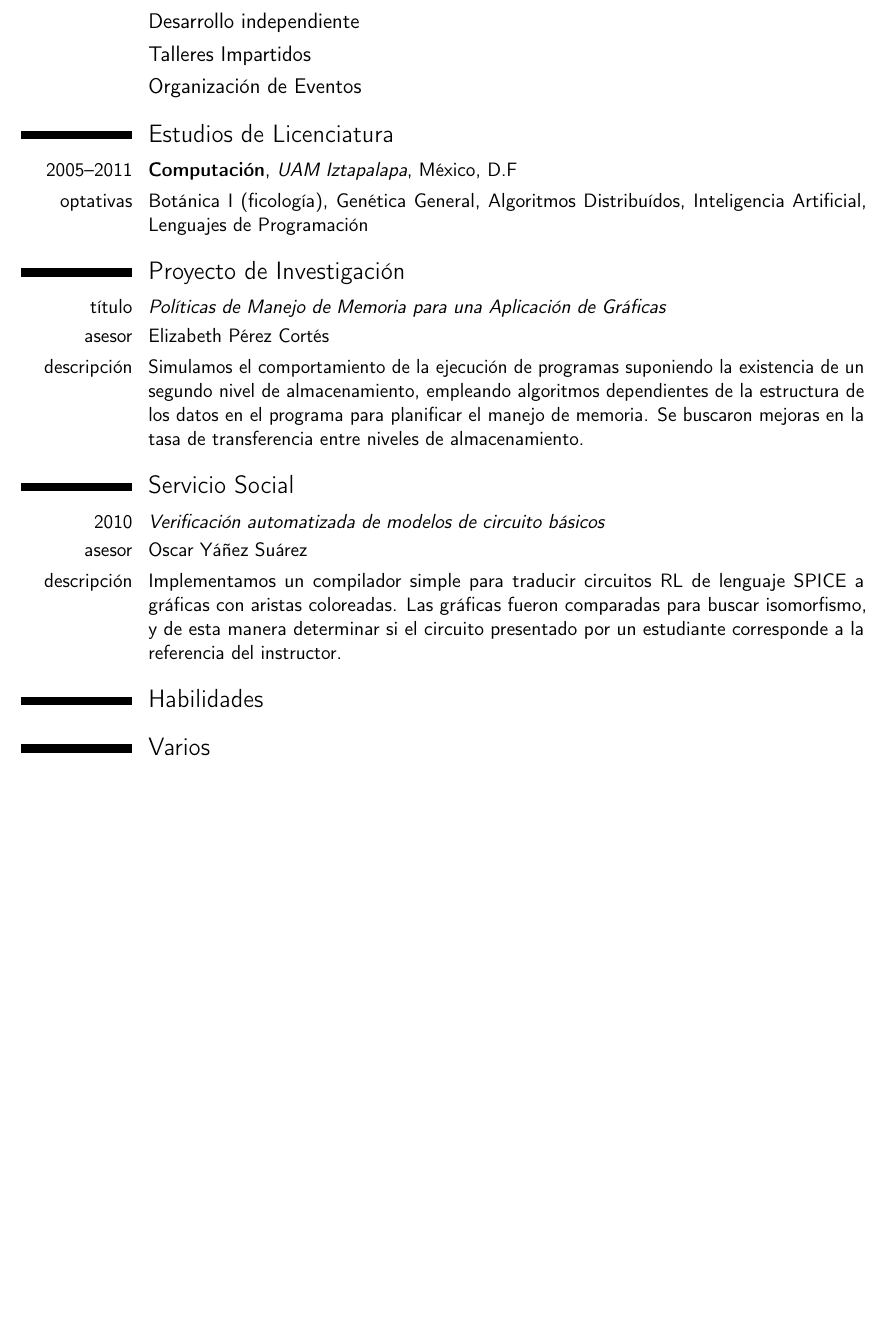
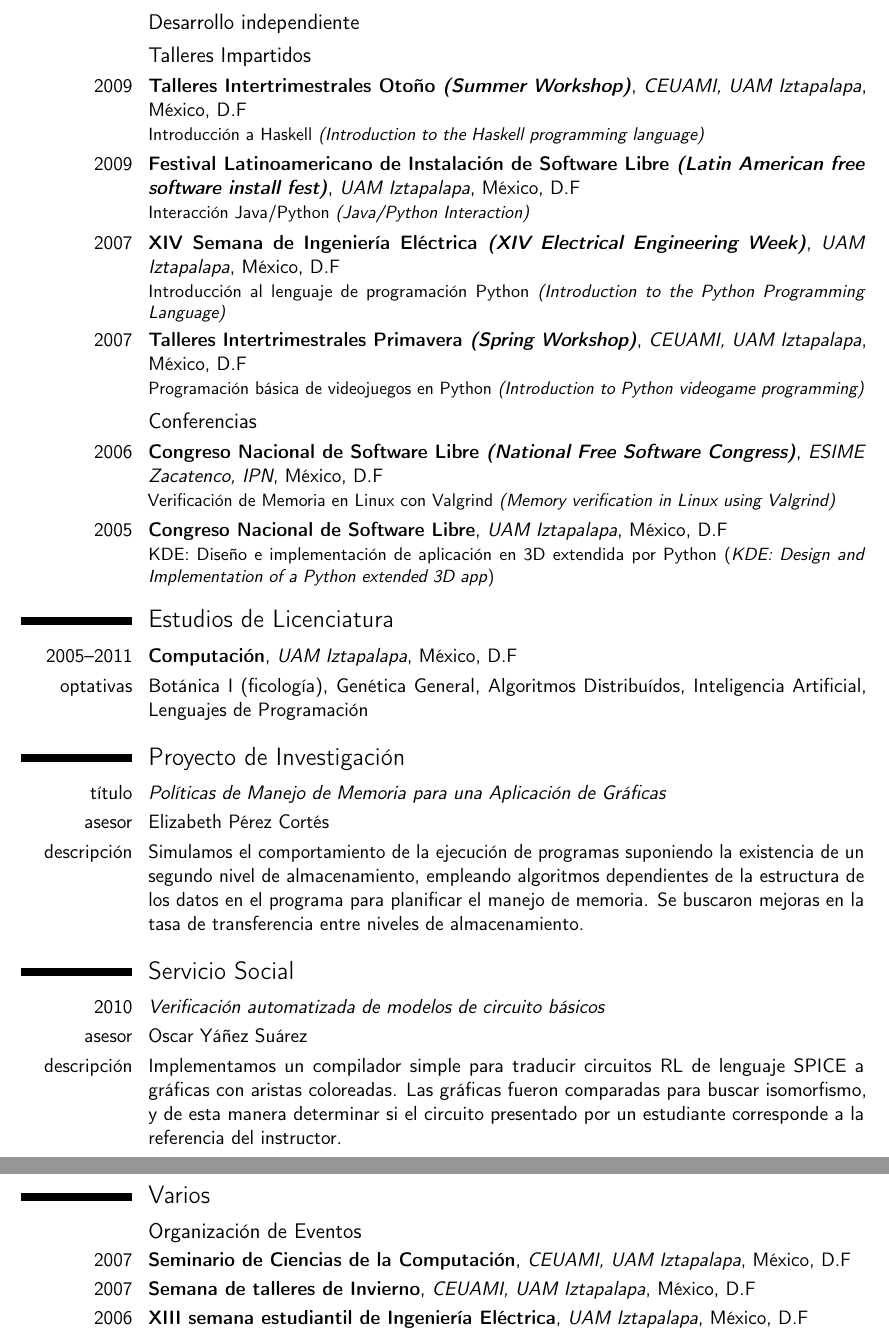
Before and after one commit to jsoffer/curriculum, a LaTeX CV (curriculum.tex): part of page 2 of 2 before the commit and two parts of pages 2 and 3 of 3 after it, the two joined at a grey line, cut so that both start at the same text, the shorter picture padded with empty space. Compiled offline with pdfLaTeX.

Commit message:
talleres, conferencias, eventos

```diff
--- a/curriculum.tex
+++ b/curriculum.tex
@@ -98,7 +98,19 @@
 
 \subsection{Talleres Impartidos}
 
-\subsection{Organización de Eventos}
+\cventry{2009}{Talleres Intertrimestrales Otoño \emph{(Summer Workshop)}}{CEUAMI, UAM
+Iztapalapa}{México, D.F}{}{Introducción a Haskell \emph{(Introduction to the Haskell programming language)}} %% FIXME buscar reconocimiento
+\cventry{2009}{Festival Latinoamericano de Instalación de Software Libre \emph{(Latin American free software install fest)}}{UAM Iztapalapa}{México, D.F}{}{Interacción Java/Python \emph{(Java/Python Interaction)}}
+\cventry{2007}{XIV Semana de Ingeniería Eléctrica \emph{(XIV Electrical Engineering Week)}}{UAM Iztapalapa}{México, D.F}{}{Introducción al lenguaje de programación Python \emph{(Introduction to the Python Programming Language)}}
+\cventry{2007}{Talleres Intertrimestrales Primavera \emph{(Spring Workshop)}}{CEUAMI, UAM Iztapalapa}{México, D.F}{}{Programación básica de videojuegos en Python \emph{(Introduction to Python videogame programming)}}
+
+
+\subsection{Conferencias}
+\cventry{2006}{Congreso Nacional de Software Libre \emph{(National Free Software Congress)}}{ESIME Zacatenco, IPN}{México,
+D.F}{}{Verificación de Memoria en Linux con Valgrind \emph{(Memory verification in Linux using Valgrind)}}
+\cventry{2005}{Congreso Nacional de Software Libre}{UAM Iztapalapa}{México,
+D.F}{}{KDE: Diseño e implementación de aplicación en 3D extendida por
+Python (\emph{KDE: Design and Implementation of a Python extended 3D app})}
 
 \section{Estudios de Licenciatura}
 \cventry{2005--2011}{Computación}{UAM Iztapalapa}{México, D.F}{}{}
@@ -135,4 +147,9 @@
 
 \section{Varios}
 
+\subsection{Organización de Eventos}
+\cventry{2007}{Seminario de Ciencias de la Computación}{CEUAMI, UAM Iztapalapa}{México, D.F}{}{}
+\cventry{2007}{Semana de talleres de Invierno}{CEUAMI, UAM Iztapalapa}{México, D.F}{}{}
+\cventry{2006}{XIII semana estudiantil de Ingeniería Eléctrica}{UAM Iztapalapa}{México, D.F}{}{}
+
 \end{document}
```
Also changed, not shown: curriculum.tex (2 more changed lines).
